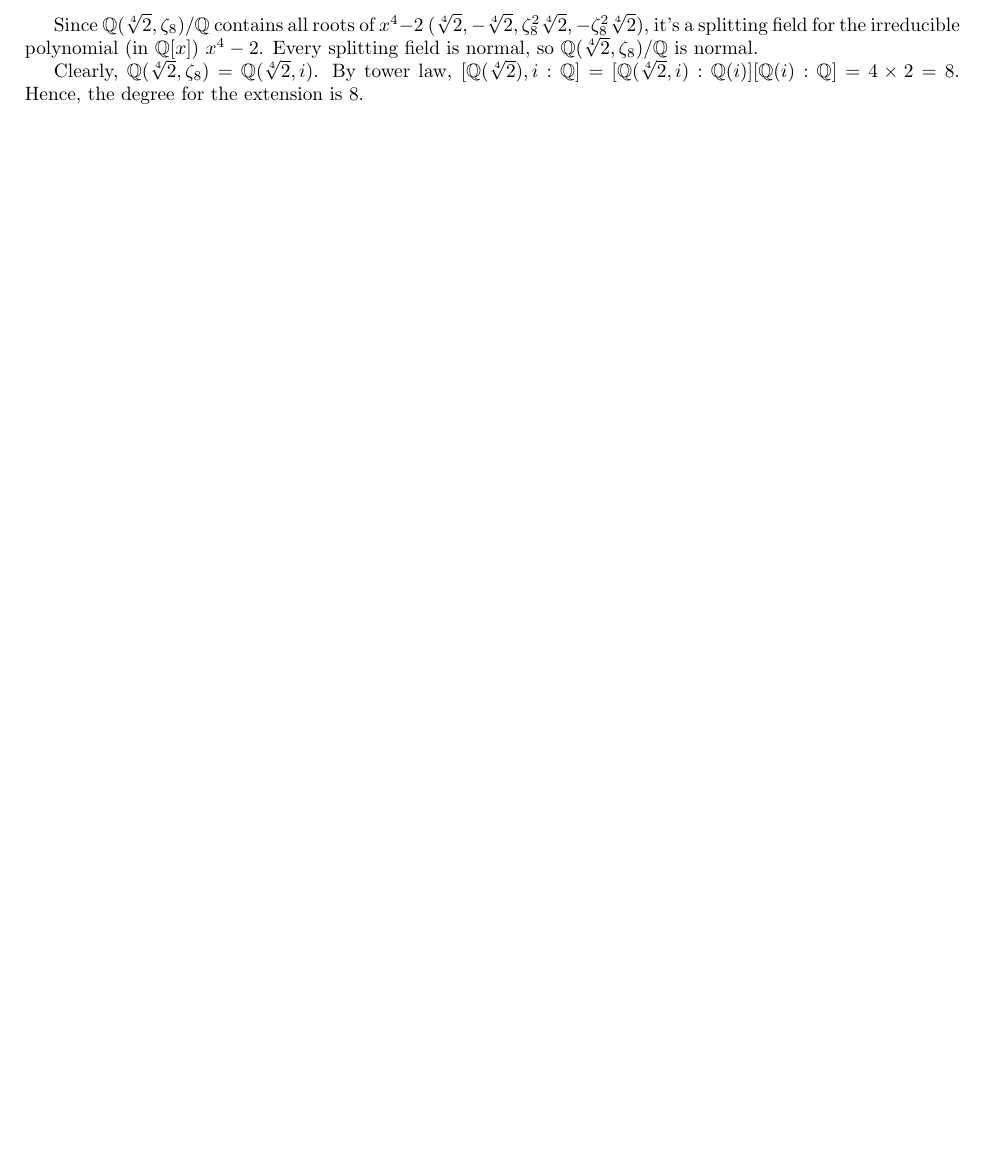
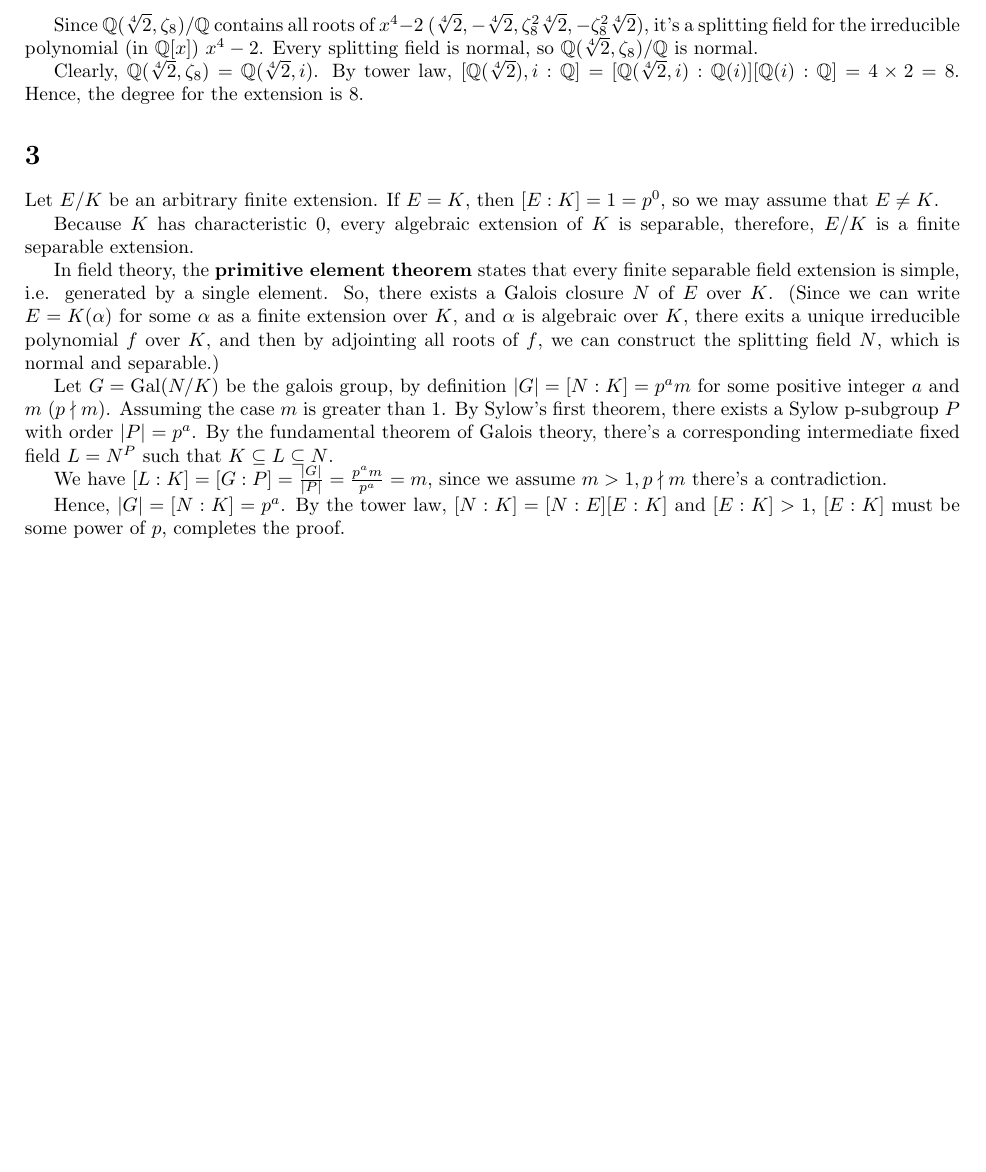
Before and after one commit to richardlaiis/NTUCSIE_homework_sophomore, a LaTeX problem sheet (algebra2/hw2/yorushika.tex): part of page 2 of 2, cut so that both start at the same text, the shorter picture padded with empty space. Compiled offline with pdfLaTeX.

Commit message:
alg2 hw2 p3

```diff
--- a/algebra2/hw2/yorushika.tex
+++ b/algebra2/hw2/yorushika.tex
@@ -86,6 +86,20 @@ Since $\phi$ fixes the elements of $K$, $\sigma$ also fixes the elements of $K$.
 Since $\mathbb{Q}(\sqrt[4]{2}, \zeta_8)/\mathbb{Q}$ contains all roots of $x^4-2$ ($\sqrt[4]{2}, -\sqrt[4]{2}, \zeta_8^2\sqrt[4]{2}, -\zeta_8^2\sqrt[4]{2}$), it's a splitting field for the irreducible polynomial (in $\mathbb{Q}[x]$) $x^4-2$. Every splitting field is normal, so $\mathbb{Q}(\sqrt[4]{2}, \zeta_8)/\mathbb{Q}$ is normal.
 
 Clearly, $\mathbb{Q}(\sqrt[4]{2}, \zeta_8)=\mathbb{Q}(\sqrt[4]{2}, i)$. By tower law, $[\mathbb{Q}(\sqrt[4]{2}), i:\mathbb{Q}]=[\mathbb{Q}(\sqrt[4]{2}, i):\mathbb{Q}(i)][\mathbb{Q}(i):\mathbb{Q}]=4\times 2=8$. Hence, the degree for the extension is $8$.
+
+\section{}
+Let $E/K$ be an arbitrary finite extension. If $E=K$, then $[E:K]=1=p^0$, so we may assume that $E\ne K$.
+
+Because $K$ has characteristic 0, every algebraic extension of $K$ is separable, therefore, $E/K$ is a finite separable extension.
+
+In field theory, the \textbf{primitive element theorem} states that every finite separable field extension is simple, i.e. generated by a single element. So, there exists a Galois closure $N$ of $E$ over $K$. (Since we can write $E=K(\alpha)$ for some $\alpha$ as a finite extension over $K$, and $\alpha$ is algebraic over $K$, there exits a unique irreducible polynomial $f$ over $K$, and then by adjointing all roots of $f$, we can construct the splitting field $N$, which is normal and separable.)
+
+Let $G=\mathrm{Gal}(N/K)$ be the galois group, by definition $|G|=[N:K]=p^am$ for some positive integer $a$ and $m$ ($p\nmid m$). Assuming the case $m$ is greater than $1$. By Sylow's first theorem, there exists a Sylow p-subgroup $P$ with order $|P|=p^a$. By the fundamental theorem of Galois theory, there's a corresponding intermediate fixed field $L=N^P$ such that $K\subseteq L \subseteq N$.
+
+We have $[L:K]=[G:P]=\frac{|G|}{|P|}=\frac{p^am}{p^a}=m$, since we assume $m>1,p\nmid m$ there's a contradiction.
+
+Hence, $|G|=[N:K]=p^a$. By the tower law, $[N:K]=[N:E][E:K]$ and $[E:K]>1$, $[E:K]$ must be some power of $p$, completes the proof.
+
 \end{document}
 % how to display codes?
 % \begin{minted}[frame=lines,framesep=2mm,baselinestretch=1.2,linenos,breaklines]{python}
```
Also changed, not shown: algebra2/hw2/yorushika.pdf.
